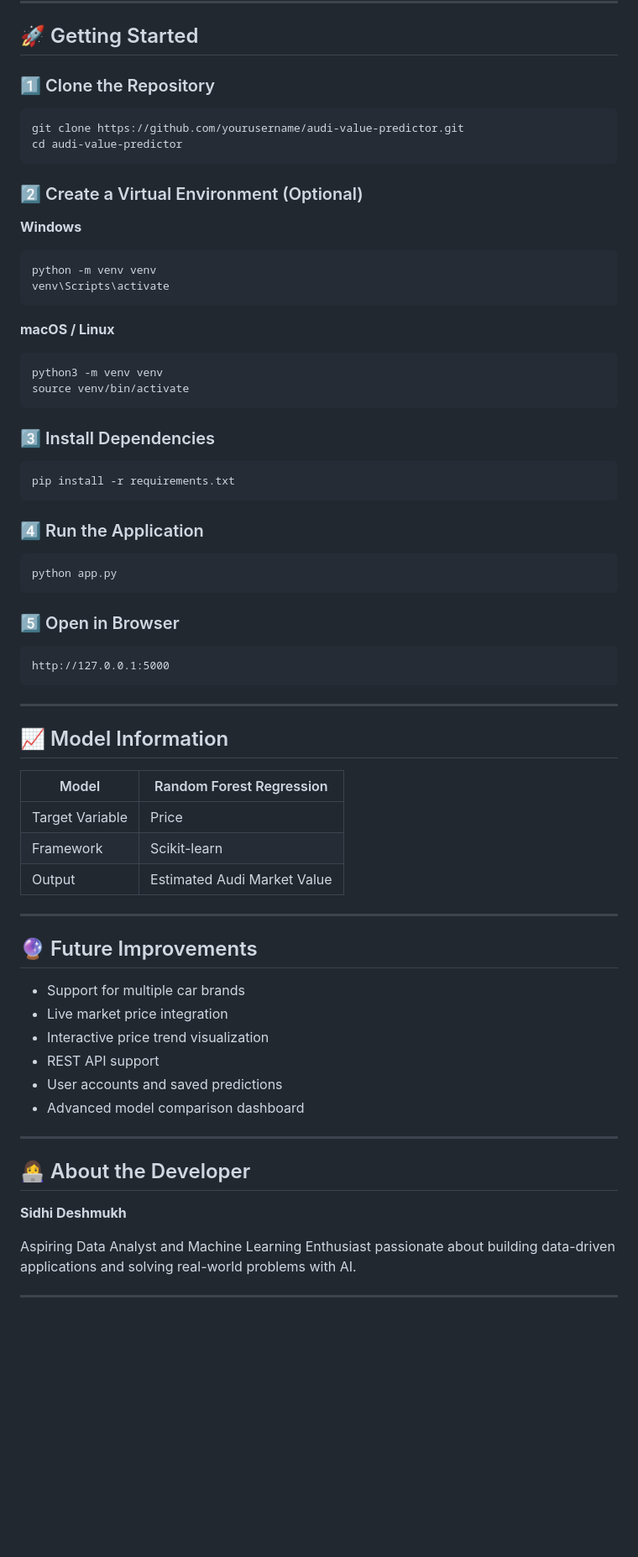
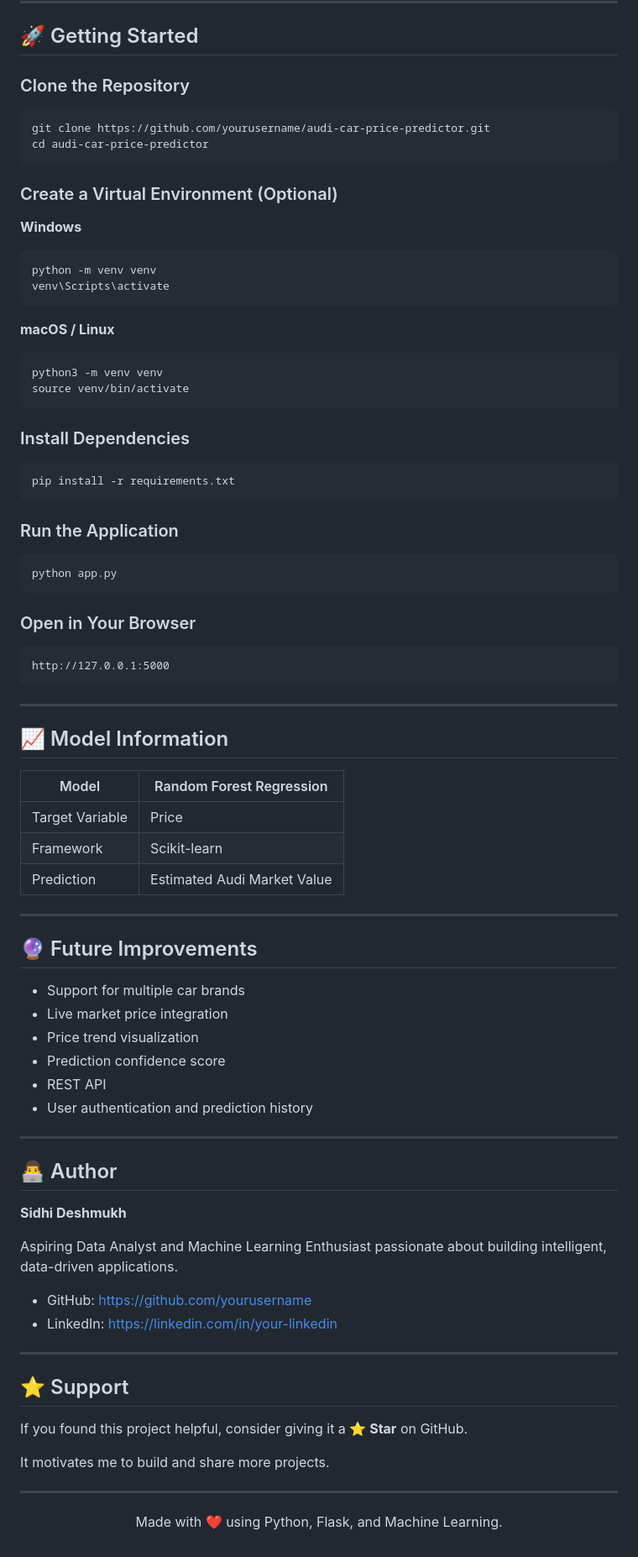
Before and after one commit to sidhi02/Audi-value-predictor, a Markdown page: README.md, the part around one of its changes. Shown at 84% size. GitHub-like rendering; blank space fills up the shorter version.

````diff
--- a/README.md
+++ b/README.md
@@ -126,14 +133,14 @@ Deployment on Render
 
 ## 🚀 Getting Started
 
-### 1️⃣ Clone the Repository
+### Clone the Repository
 
 ```bash
-git clone https://github.com/yourusername/audi-value-predictor.git
-cd audi-value-predictor
+git clone https://github.com/yourusername/audi-car-price-predictor.git
+cd audi-car-price-predictor
 ```
 
-### 2️⃣ Create a Virtual Environment (Optional)
+### Create a Virtual Environment (Optional)
 
 **Windows**
 
@@ -149,19 +156,19 @@ python3 -m venv venv
 source venv/bin/activate
 ```
 
-### 3️⃣ Install Dependencies
+### Install Dependencies
 
 ```bash
 pip install -r requirements.txt
 ```
 
-### 4️⃣ Run the Application
+### Run the Application
 
 ```bash
 python app.py
 ```
 
-### 5️⃣ Open in Browser
+### Open in Your Browser
 
 ```
 http://127.0.0.1:5000
@@ -175,7 +182,7 @@ http://127.0.0.1:5000
 |------|---------------------------|
 | Target Variable | Price |
 | Framework | Scikit-learn |
-| Output | Estimated Audi Market Value |
+| Prediction | Estimated Audi Market Value |
 
 ---
 
@@ -183,17 +190,32 @@ http://127.0.0.1:5000
 
 - Support for multiple car brands
 - Live market price integration
-- Interactive price trend visualization
-- REST API support
-- User accounts and saved predictions
-- Advanced model comparison dashboard
+- Price trend visualization
+- Prediction confidence score
+- REST API
+- User authentication and prediction history
 
 ---
 
-## 👩‍💻 About the Developer
+## 👨‍💻 Author
 
 **Sidhi Deshmukh**
 
-Aspiring Data Analyst and Machine Learning Enthusiast passionate about building data-driven applications and solving real-world problems with AI.
+Aspiring Data Analyst and Machine Learning Enthusiast passionate about building intelligent, data-driven applications.
+
+- GitHub: https://github.com/yourusername
+- LinkedIn: https://linkedin.com/in/your-linkedin
 
 ---
+
+## ⭐ Support
+
+If you found this project helpful, consider giving it a **⭐ Star** on GitHub.
+
+It motivates me to build and share more projects.
+
+---
+
+<p align="center">
+Made with ❤️ using Python, Flask, and Machine Learning.
+</p>
````
Also changed, not shown: other parts of README.md (+33 -26 lines).
